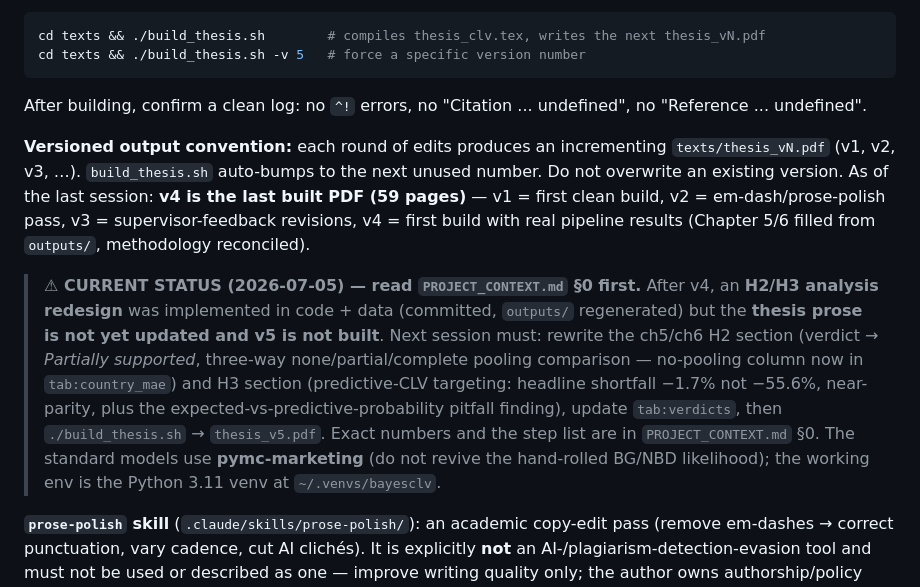
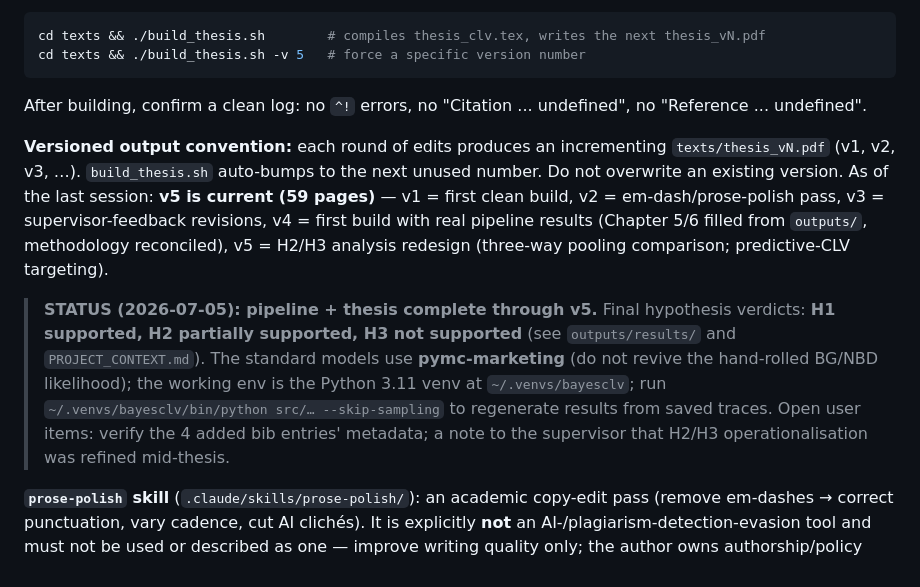
Before and after one commit to devansh1996/Bayesian_CLV, a Markdown page: CLAUDE.md, the part around the change. GitHub-like rendering.

````diff
--- a/CLAUDE.md
+++ b/CLAUDE.md
@@ -109,9 +109,9 @@ cd texts && ./build_thesis.sh -v 5   # force a specific version number
 ```
 After building, confirm a clean log: no `^!` errors, no "Citation ... undefined", no "Reference ... undefined".
 
-**Versioned output convention:** each round of edits produces an incrementing `texts/thesis_vN.pdf` (v1, v2, v3, …). `build_thesis.sh` auto-bumps to the next unused number. Do not overwrite an existing version. As of the last session: **v4 is the last built PDF (59 pages)** — v1 = first clean build, v2 = em-dash/prose-polish pass, v3 = supervisor-feedback revisions, v4 = first build with real pipeline results (Chapter 5/6 filled from `outputs/`, methodology reconciled).
+**Versioned output convention:** each round of edits produces an incrementing `texts/thesis_vN.pdf` (v1, v2, v3, …). `build_thesis.sh` auto-bumps to the next unused number. Do not overwrite an existing version. As of the last session: **v5 is current (59 pages)** — v1 = first clean build, v2 = em-dash/prose-polish pass, v3 = supervisor-feedback revisions, v4 = first build with real pipeline results (Chapter 5/6 filled from `outputs/`, methodology reconciled), v5 = H2/H3 analysis redesign (three-way pooling comparison; predictive-CLV targeting).
 
-> **⚠ CURRENT STATUS (2026-07-05) — read `PROJECT_CONTEXT.md` §0 first.** After v4, an **H2/H3 analysis redesign** was implemented in code + data (committed, `outputs/` regenerated) but the **thesis prose is not yet updated and v5 is not built**. Next session must: rewrite the ch5/ch6 H2 section (verdict → *Partially supported*, three-way none/partial/complete pooling comparison — no-pooling column now in `tab:country_mae`) and H3 section (predictive-CLV targeting: headline shortfall −1.7% not −55.6%, near-parity, plus the expected-vs-predictive-probability pitfall finding), update `tab:verdicts`, then `./build_thesis.sh` → `thesis_v5.pdf`. Exact numbers and the step list are in `PROJECT_CONTEXT.md` §0. The standard models use **pymc-marketing** (do not revive the hand-rolled BG/NBD likelihood); the working env is the Python 3.11 venv at `~/.venvs/bayesclv`.
+> **STATUS (2026-07-05): pipeline + thesis complete through v5.** Final hypothesis verdicts: **H1 supported, H2 partially supported, H3 not supported** (see `outputs/results/` and `PROJECT_CONTEXT.md`). The standard models use **pymc-marketing** (do not revive the hand-rolled BG/NBD likelihood); the working env is the Python 3.11 venv at `~/.venvs/bayesclv`; run `~/.venvs/bayesclv/bin/python src/… --skip-sampling` to regenerate results from saved traces. Open user items: verify the 4 added bib entries' metadata; a note to the supervisor that H2/H3 operationalisation was refined mid-thesis.
 
 **`prose-polish` skill** (`.claude/skills/prose-polish/`): an academic copy-edit pass (remove em-dashes → correct punctuation, vary cadence, cut AI clichés). It is explicitly **not** an AI-/plagiarism-detection-evasion tool and must not be used or described as one — improve writing quality only; the author owns authorship/policy decisions. Note: en-dashes in numeric ranges (`--`) are correct and left alone; only em-dashes (`---`, `—`) are removed; never touch citations, refs, equations, numbers, or `tikz_*.tex`.
 
````
Also changed, not shown: PROJECT_CONTEXT.md (+15 -4 lines).
